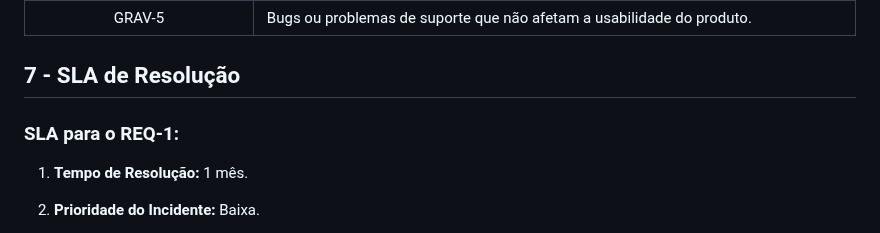
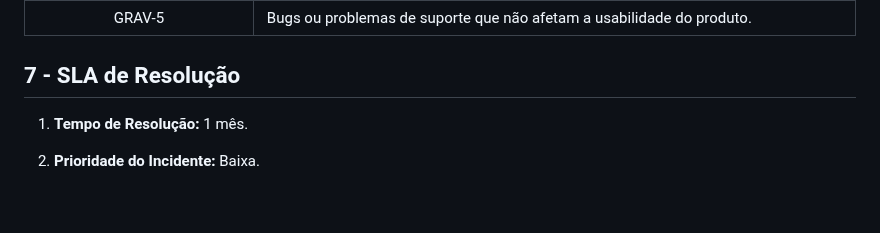
Before and after one commit to vinifrigulha/CC-UVV, a Markdown page: Qualidade de Testes/projeto_parte1.md, the part around the change. Drawn GitHub-style; blank space fills up the shorter version.

```diff
--- a/Qualidade de Testes/projeto_parte1.md
+++ b/Qualidade de Testes/projeto_parte1.md
@@ -233,8 +233,6 @@ Esta seção descreve os recursos de ambiente de teste (hardware e software) nec
 
 ## 7 - SLA de Resolução
 
-### SLA para o REQ-1:
-
 1. **Tempo de Resolução:** 1 mês.
 
 2. **Prioridade do Incidente:** Baixa.
```
